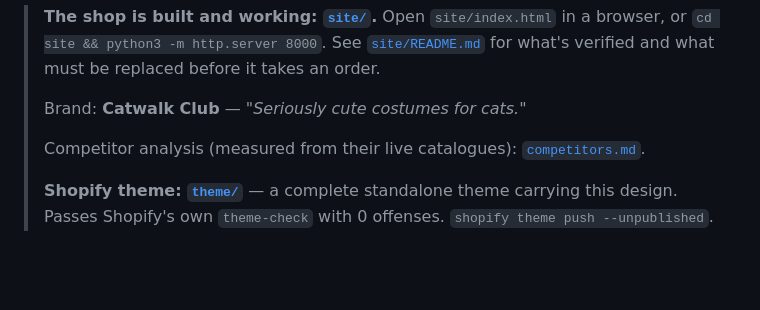
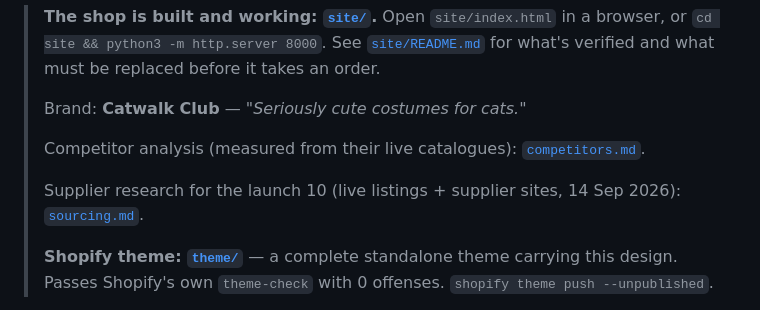
Before and after one commit to aryancodes420/sc, a Markdown page: cat-costumes/README.md, the part around the change. Rendered like a GitHub page; blank space fills up the shorter version.

```diff
--- a/cat-costumes/README.md
+++ b/cat-costumes/README.md
@@ -10,6 +10,8 @@ from The Dog Nook** — nothing here shares its catalogue, theme, or positioning
 > Brand: **Catwalk Club** — *"Seriously cute costumes for cats."*
 >
 > Competitor analysis (measured from their live catalogues): [`competitors.md`](competitors.md).
+>
+> Supplier research for the launch 10 (live listings + supplier sites, 14 Sep 2026): [`sourcing.md`](sourcing.md).
 >
 > **Shopify theme: [`theme/`](theme/)** — a complete standalone theme carrying this design.
 > Passes Shopify's own `theme-check` with 0 offenses. `shopify theme push --unpublished`.
```
Also changed, not shown: cat-costumes/sourcing.md (added, +138 -0 lines).
